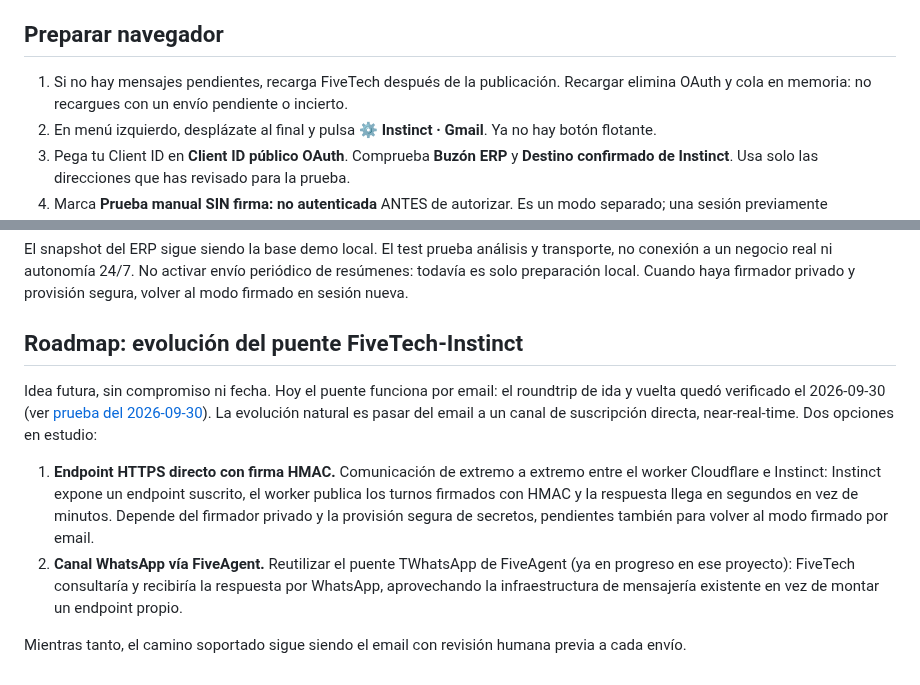
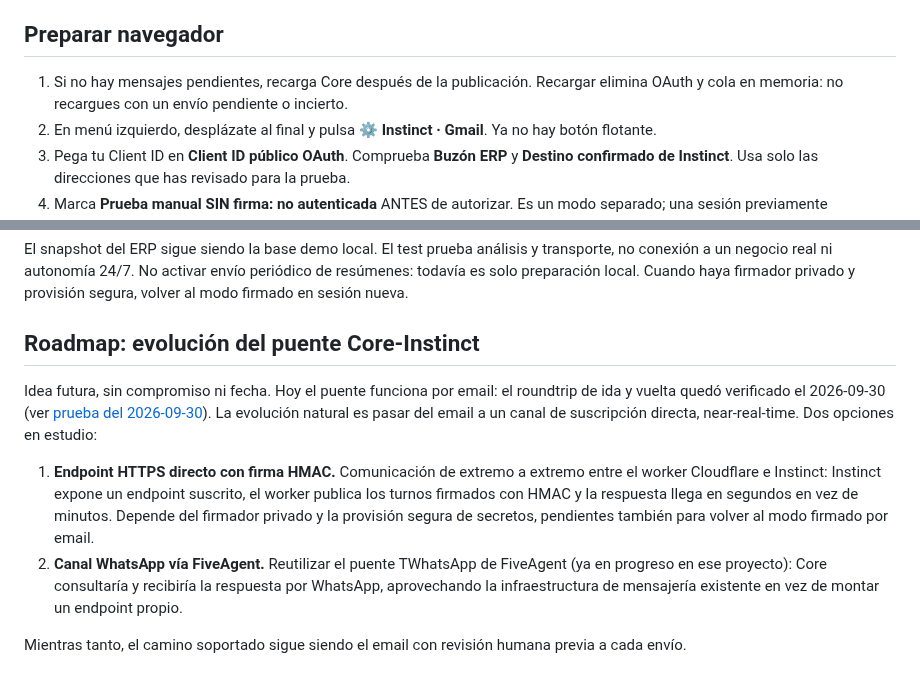
Before and after one commit to FiveTechSoft/AdaptaPro, a Markdown page: docs/quickstart.md, 2 parts joined by grey strips. GitHub-like rendering.

Commit message:
Docs: quickstart, nombre Core

```diff
--- a/docs/quickstart.md
+++ b/docs/quickstart.md
@@ -4,7 +4,7 @@ Modo temporal SIN firma, NO AUTENTICADO. Verifica transporte, correlación y tex
 
 ## Preparar navegador
 
-1. Si no hay mensajes pendientes, recarga FiveTech después de la publicación. Recargar elimina OAuth y cola en memoria: no recargues con un envío pendiente o incierto.
+1. Si no hay mensajes pendientes, recarga Core después de la publicación. Recargar elimina OAuth y cola en memoria: no recargues con un envío pendiente o incierto.
 2. En menú izquierdo, desplázate al final y pulsa **⚙ Instinct · Gmail**. Ya no hay botón flotante.
 3. Pega tu Client ID en **Client ID público OAuth**. Comprueba **Buzón ERP** y **Destino confirmado de Instinct**. Usa solo las direcciones que has revisado para la prueba.
 4. Marca **Prueba manual SIN firma: no autenticada** ANTES de autorizar. Es un modo separado; una sesión previamente autorizada como firmada necesita recargar sin pendientes para elegirlo.
@@ -59,11 +59,11 @@ Responder antes de caducidad (15 minutos). Destinatario exactamente el buzón ER
 El snapshot del ERP sigue siendo la base demo local. El test prueba análisis y transporte, no conexión a un negocio real ni autonomía 24/7. No activar envío periódico de resúmenes: todavía es solo preparación local. Cuando haya firmador privado y provisión segura, volver al modo firmado en sesión nueva.
 
 
-## Roadmap: evolución del puente FiveTech-Instinct
+## Roadmap: evolución del puente Core-Instinct
 
 Idea futura, sin compromiso ni fecha. Hoy el puente funciona por email: el roundtrip de ida y vuelta quedó verificado el 2026-09-30 (ver [prueba del 2026-09-30](prueba-puente-2026-09-30.md)). La evolución natural es pasar del email a un canal de suscripción directa, near-real-time. Dos opciones en estudio:
 
 1. **Endpoint HTTPS directo con firma HMAC.** Comunicación de extremo a extremo entre el worker Cloudflare e Instinct: Instinct expone un endpoint suscrito, el worker publica los turnos firmados con HMAC y la respuesta llega en segundos en vez de minutos. Depende del firmador privado y la provisión segura de secretos, pendientes también para volver al modo firmado por email.
-2. **Canal WhatsApp vía FiveAgent.** Reutilizar el puente TWhatsApp de FiveAgent (ya en progreso en ese proyecto): FiveTech consultaría y recibiría la respuesta por WhatsApp, aprovechando la infraestructura de mensajería existente en vez de montar un endpoint propio.
+2. **Canal WhatsApp vía FiveAgent.** Reutilizar el puente TWhatsApp de FiveAgent (ya en progreso en ese proyecto): Core consultaría y recibiría la respuesta por WhatsApp, aprovechando la infraestructura de mensajería existente en vez de montar un endpoint propio.
 
 Mientras tanto, el camino soportado sigue siendo el email con revisión humana previa a cada envío.
```
